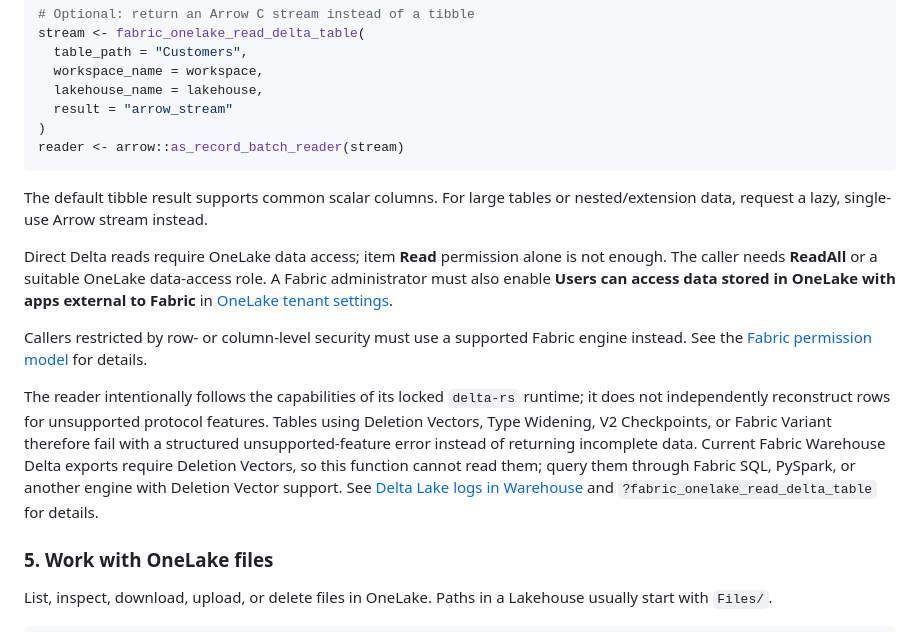
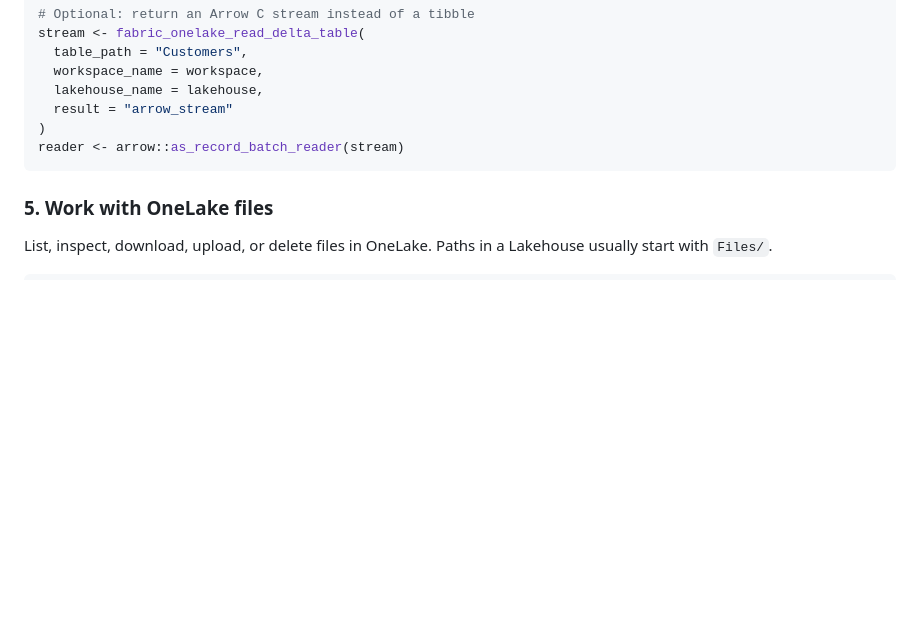
Before and after one commit to KennispuntTwente/fabricQueryR, a Markdown page: README.md, the part around the change. Drawn GitHub-style; blank space fills up the shorter version.

````diff
--- a/README.md
+++ b/README.md
@@ -176,30 +176,6 @@ stream <- fabric_onelake_read_delta_table(
 reader <- arrow::as_record_batch_reader(stream)
 ```
 
-The default tibble result supports common scalar columns. For large tables or
-nested/extension data, request a lazy, single-use Arrow stream instead.
-
-Direct Delta reads require OneLake data access; item **Read** permission alone
-is not enough. The caller needs **ReadAll** or a suitable OneLake data-access
-role. A Fabric administrator must also enable **Users can access data stored in
-OneLake with apps external to Fabric** in
-[OneLake tenant settings](https://learn.microsoft.com/en-us/fabric/admin/service-admin-portal-onelake).
-
-Callers restricted by row- or column-level security must use a supported Fabric
-engine instead. See the
-[Fabric permission model](https://learn.microsoft.com/en-us/fabric/security/permission-model)
-for details.
-
-The reader intentionally follows the capabilities of its locked `delta-rs`
-runtime; it does not independently reconstruct rows for unsupported protocol
-features. Tables using Deletion Vectors, Type Widening, V2 Checkpoints, or
-Fabric Variant therefore fail with a structured unsupported-feature error
-instead of returning incomplete data. Current Fabric Warehouse Delta exports
-require Deletion Vectors, so this function cannot read them; query them through
-Fabric SQL, PySpark, or another engine with Deletion Vector support.
-See [Delta Lake logs in Warehouse](https://learn.microsoft.com/en-us/fabric/data-warehouse/query-delta-lake-logs)
-and `?fabric_onelake_read_delta_table` for details.
-
 ### 5. Work with OneLake files
 
 List, inspect, download, upload, or delete files in OneLake.
````
